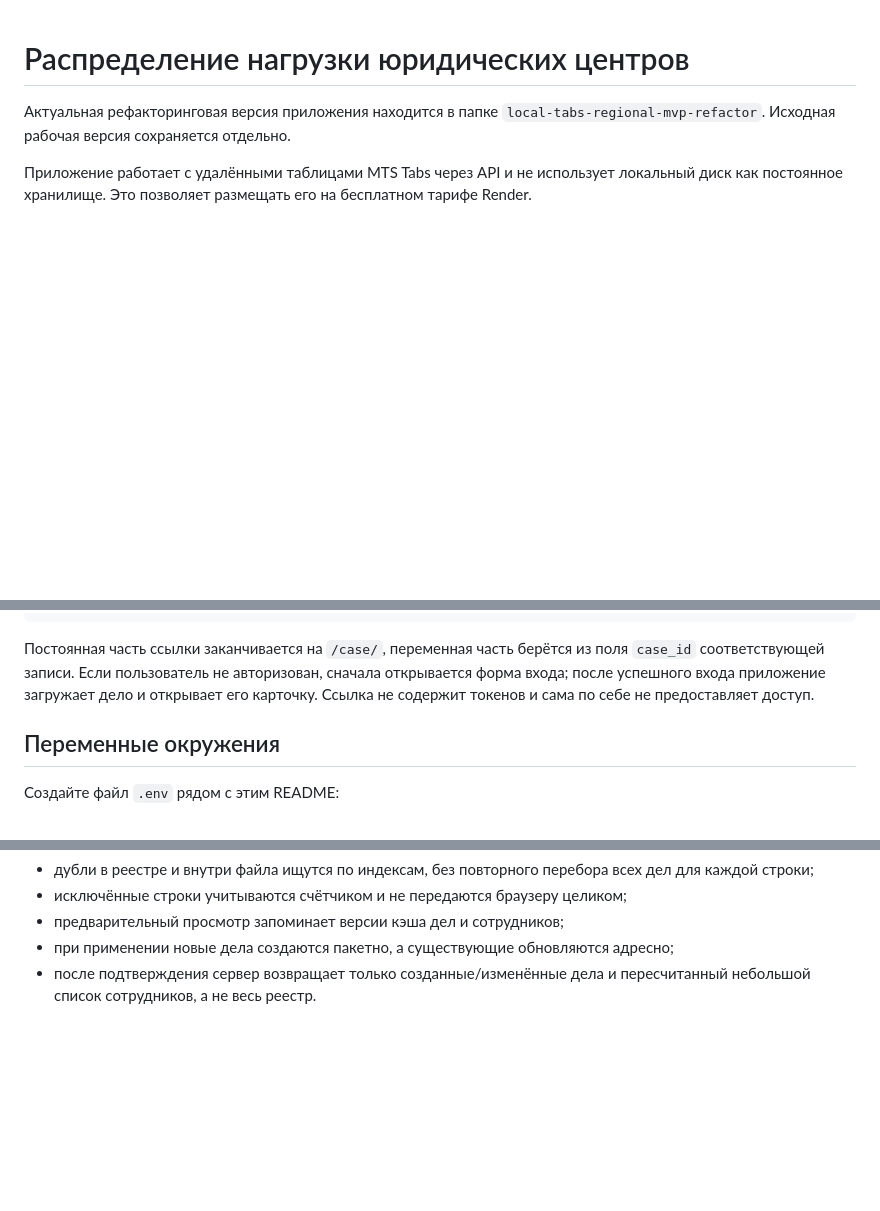
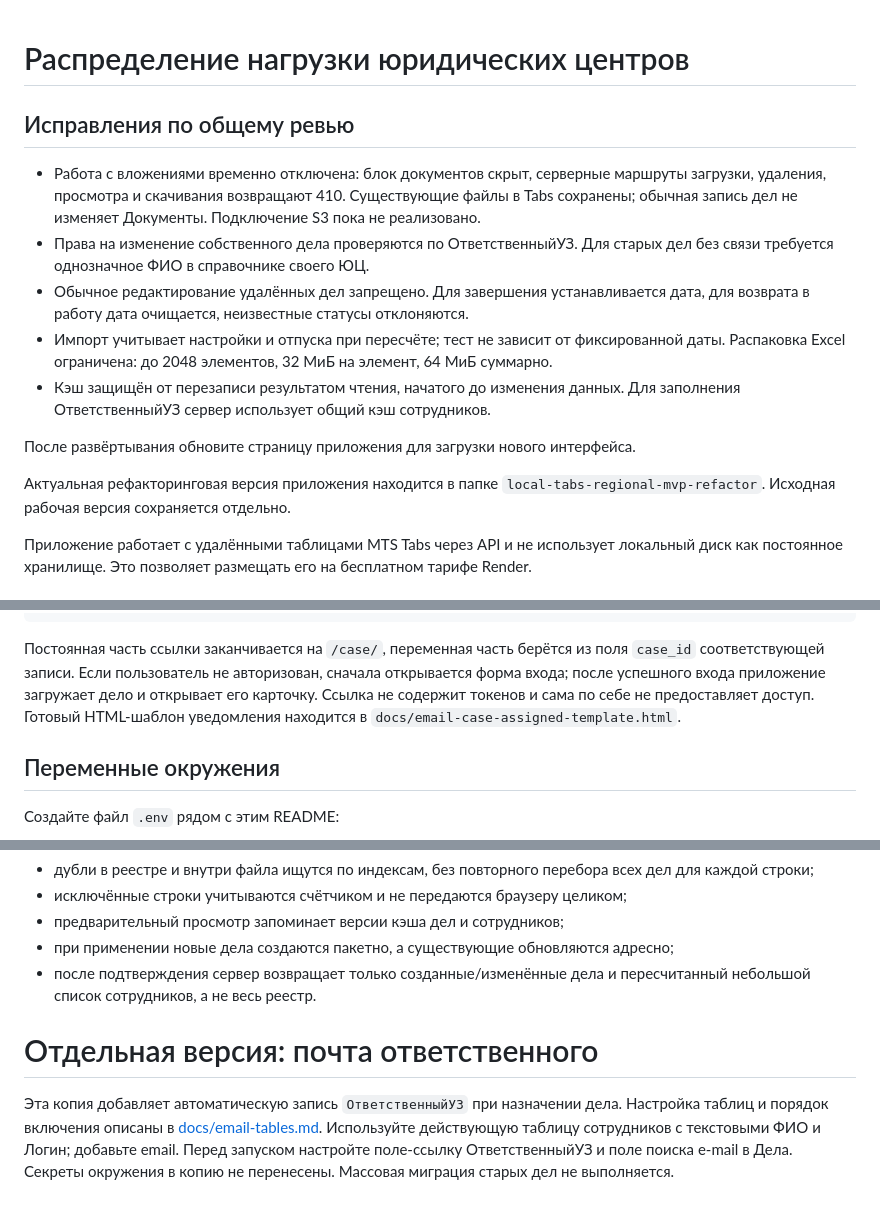
Before and after one commit to dluzhinskiy/distribution, a Markdown page: README.md, 3 parts joined by grey strips. Rendered like a GitHub page; blank space fills up the shorter version.

```diff
--- a/README.md
+++ b/README.md
@@ -1,4 +1,21 @@
 # Распределение нагрузки юридических центров
+
+## Исправления по общему ревью
+
+- Работа с вложениями временно отключена: блок документов скрыт, серверные
+  маршруты загрузки, удаления, просмотра и скачивания возвращают 410.
+  Существующие файлы в Tabs сохранены; обычная запись дел не изменяет Документы.
+  Подключение S3 пока не реализовано.
+- Права на изменение собственного дела проверяются по ОтветственныйУЗ.
+  Для старых дел без связи требуется однозначное ФИО в справочнике своего ЮЦ.
+- Обычное редактирование удалённых дел запрещено. Для завершения устанавливается
+  дата, для возврата в работу дата очищается, неизвестные статусы отклоняются.
+- Импорт учитывает настройки и отпуска при пересчёте; тест не зависит от фиксированной
+  даты. Распаковка Excel ограничена: до 2048 элементов, 32 МиБ на элемент, 64 МиБ суммарно.
+- Кэш защищён от перезаписи результатом чтения, начатого до изменения данных.
+  Для заполнения ОтветственныйУЗ сервер использует общий кэш сотрудников.
+
+После развёртывания обновите страницу приложения для загрузки нового интерфейса.
 
 Актуальная рефакторинговая версия приложения находится в папке
 `local-tabs-regional-mvp-refactor`. Исходная рабочая версия сохраняется отдельно.
@@ -78,6 +95,7 @@ https://distribution-p5xo.onrender.com/case/CASE-1549
 поля `case_id` соответствующей записи. Если пользователь не авторизован, сначала
 открывается форма входа; после успешного входа приложение загружает дело и открывает
 его карточку. Ссылка не содержит токенов и сама по себе не предоставляет доступ.
+Готовый HTML-шаблон уведомления находится в `docs/email-case-assigned-template.html`.
 
 ## Переменные окружения
 
@@ -256,3 +274,10 @@ http://127.0.0.1:8767
 - предварительный просмотр запоминает версии кэша дел и сотрудников;
 - при применении новые дела создаются пакетно, а существующие обновляются адресно;
 - после подтверждения сервер возвращает только созданные/изменённые дела и пересчитанный небольшой список сотрудников, а не весь реестр.
+# Отдельная версия: почта ответственного
+
+Эта копия добавляет автоматическую запись `ОтветственныйУЗ` при назначении дела.
+Настройка таблиц и порядок включения описаны в [docs/email-tables.md](docs/email-tables.md).
+Используйте действующую таблицу сотрудников с текстовыми ФИО и Логин; добавьте email.
+Перед запуском настройте поле-ссылку ОтветственныйУЗ и поле поиска e-mail в Дела.
+Секреты окружения в копию не перенесены. Массовая миграция старых дел не выполняется.
```
